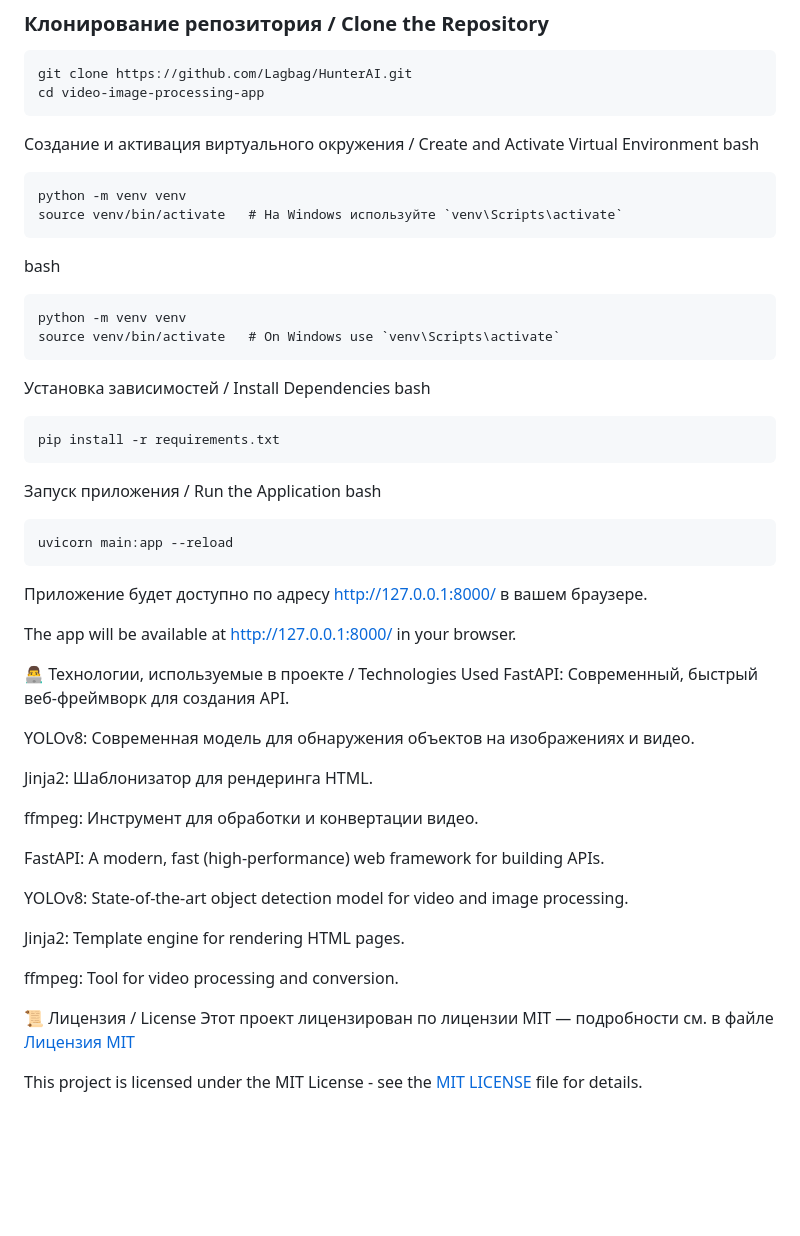
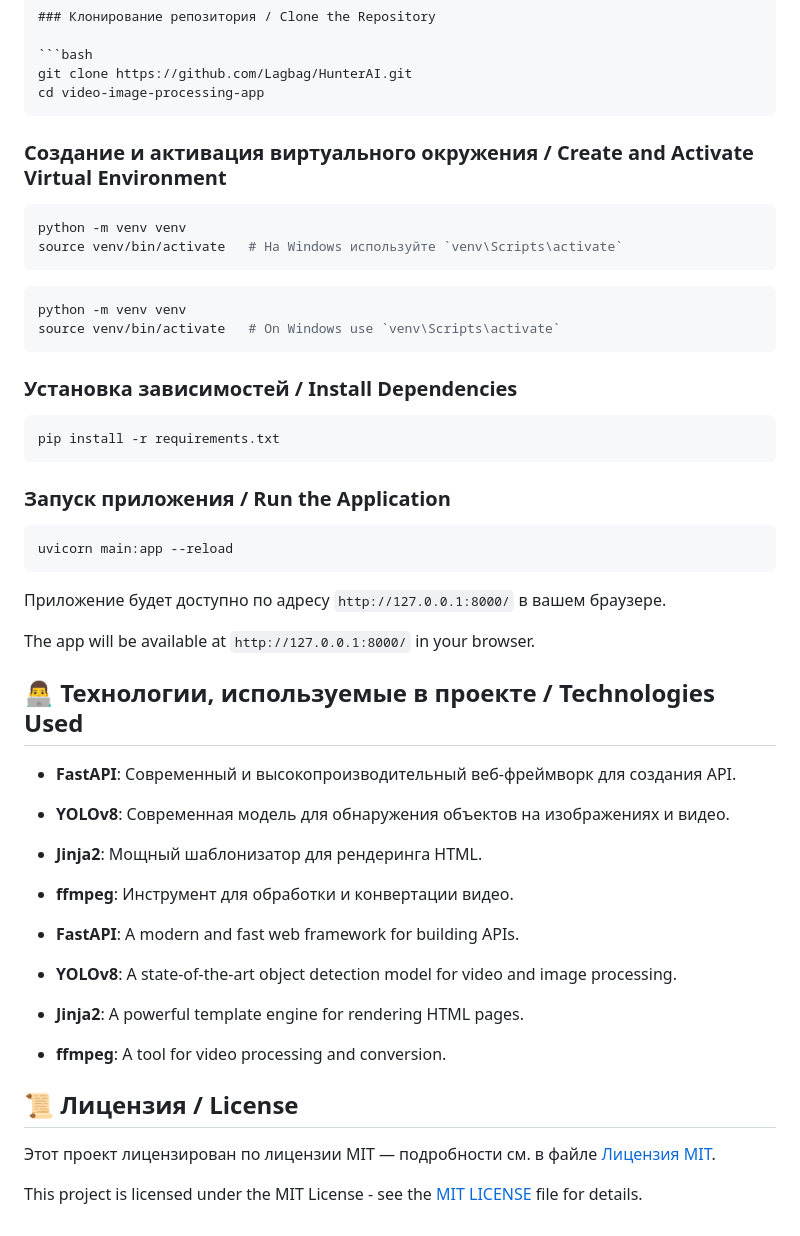
Before and after one commit to Lagbag/HunterAI, a Markdown page: README.md, the part around one of its changes. Rendered like a GitHub page; blank space fills up the shorter version.

````diff
--- a/README.md
+++ b/README.md
@@ -35,50 +36,48 @@ git clone https://github.com/Lagbag/HunterAI.git
 cd video-image-processing-app
 ```
 
-Создание и активация виртуального окружения / Create and Activate Virtual Environment
-bash
-```
+### Создание и активация виртуального окружения / Create and Activate Virtual Environment
+
+```bash
 python -m venv venv
 source venv/bin/activate   # На Windows используйте `venv\Scripts\activate`
 ```
-bash
-```
+
+```bash
 python -m venv venv
 source venv/bin/activate   # On Windows use `venv\Scripts\activate`
 ```
-Установка зависимостей / Install Dependencies
-bash
-```
+
+### Установка зависимостей / Install Dependencies
+
+```bash
 pip install -r requirements.txt
 ```
-Запуск приложения / Run the Application
-bash
-```
+
+### Запуск приложения / Run the Application
+
+```bash
 uvicorn main:app --reload
 ```
 
-Приложение будет доступно по адресу http://127.0.0.1:8000/ в вашем браузере.
+Приложение будет доступно по адресу `http://127.0.0.1:8000/` в вашем браузере.
 
-The app will be available at http://127.0.0.1:8000/ in your browser.
+The app will be available at `http://127.0.0.1:8000/` in your browser.
 
-👨‍💻 Технологии, используемые в проекте / Technologies Used
-FastAPI: Современный, быстрый веб-фреймворк для создания API.
+## 👨‍💻 Технологии, используемые в проекте / Technologies Used
 
-YOLOv8: Современная модель для обнаружения объектов на изображениях и видео.
+- **FastAPI**: Современный и высокопроизводительный веб-фреймворк для создания API.
+- **YOLOv8**: Современная модель для обнаружения объектов на изображениях и видео.
+- **Jinja2**: Мощный шаблонизатор для рендеринга HTML.
+- **ffmpeg**: Инструмент для обработки и конвертации видео.
 
-Jinja2: Шаблонизатор для рендеринга HTML.
+- **FastAPI**: A modern and fast web framework for building APIs.
+- **YOLOv8**: A state-of-the-art object detection model for video and image processing.
+- **Jinja2**: A powerful template engine for rendering HTML pages.
+- **ffmpeg**: A tool for video processing and conversion.
 
-ffmpeg: Инструмент для обработки и конвертации видео.
+## 📜 Лицензия / License
 
-FastAPI: A modern, fast (high-performance) web framework for building APIs.
-
-YOLOv8: State-of-the-art object detection model for video and image processing.
-
-Jinja2: Template engine for rendering HTML pages.
-
-ffmpeg: Tool for video processing and conversion.
-
-📜 Лицензия / License
-Этот проект лицензирован по лицензии MIT — подробности см. в файле [Лицензия MIT](LICENSE)
+Этот проект лицензирован по лицензии MIT — подробности см. в файле [Лицензия MIT](LICENSE).
 
 This project is licensed under the MIT License - see the [MIT LICENSE](LICENSE) file for details.
````
Also changed, not shown: other parts of README.md (+12 -11 lines).
